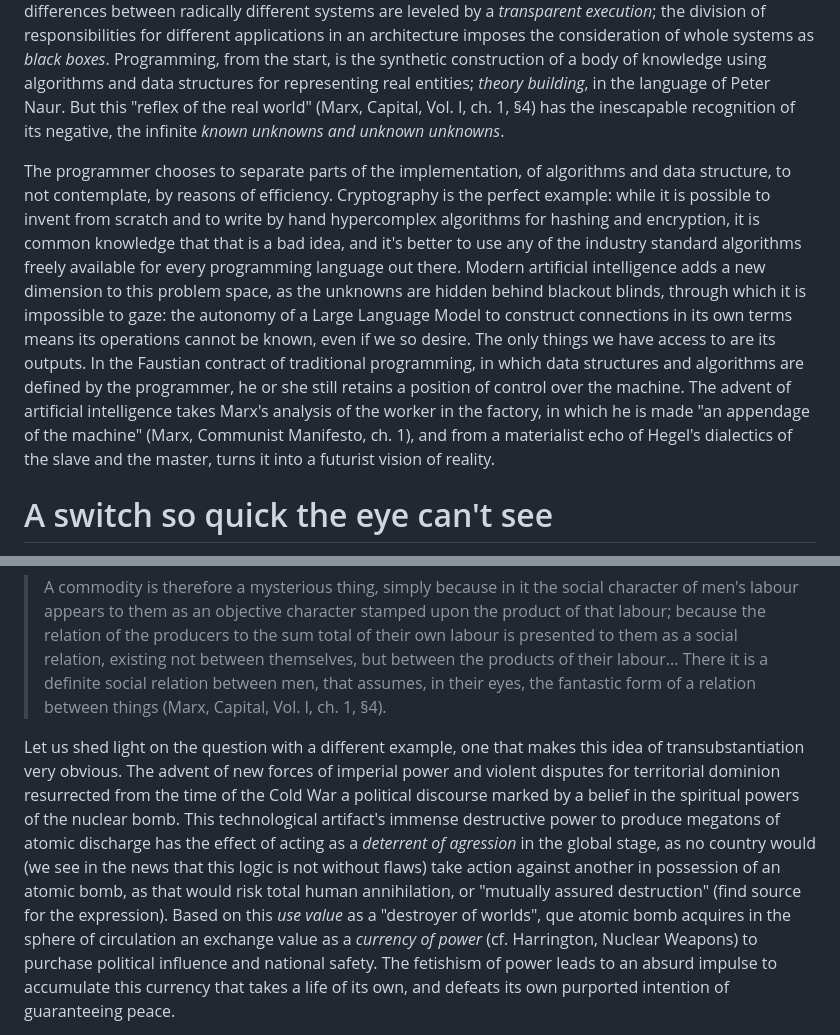
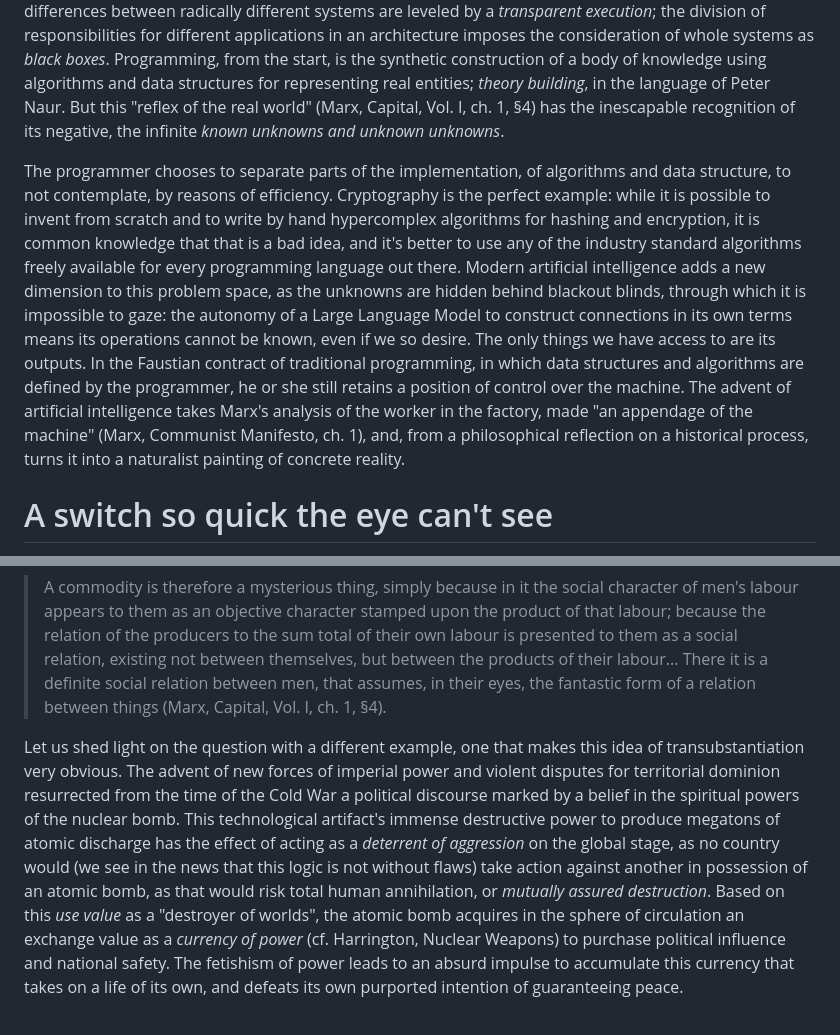
Before and after one commit to escribapetrus/escribapetrus.github.io, a Markdown page: drafts/notes-technofetishism.md, 2 parts joined by grey strips. Drawn GitHub-style.

Commit message:
push draft

```diff
--- a/drafts/notes-technofetishism.md
+++ b/drafts/notes-technofetishism.md
@@ -16,7 +16,7 @@ Magic does not disappear in the modern world, erased by scientific rationalism.
 
 Fetishism as a magical experience is a familiar bridge to our experiences of new technologies. Modern systems of information are so complex that, even for trained professionals, the reason why some action works the way it does often remains hidden under words that deflect from its content: the arrow of the function f(x) -> y hides a whole universe of physical and spiritual operations under an _abstraction_; the differences between radically different systems are leveled by a _transparent execution_; the division of responsibilities for different applications in an architecture imposes the consideration of whole systems as _black boxes_. Programming, from the start, is the synthetic construction of a body of knowledge using algorithms and data structures for representing real entities; _theory building_, in the language of Peter Naur. But this "reflex of the real world" (Marx, Capital, Vol. I, ch. 1, §4) has the inescapable recognition of its negative, the infinite _known unknowns and unknown unknowns_.
 
-The programmer chooses to separate parts of the implementation, of algorithms and data structure, to not contemplate, by reasons of efficiency. Cryptography is the perfect example: while it is possible to invent from scratch and to write by hand hypercomplex algorithms for hashing and encryption, it is common knowledge that that is a bad idea, and it's better to use any of the industry standard algorithms freely available for every programming language out there. Modern artificial intelligence adds a new dimension to this problem space, as the unknowns are hidden behind blackout blinds, through which it is impossible to gaze: the autonomy of a Large Language Model to construct connections in its own terms means its operations cannot be known, even if we so desire. The only things we have access to are its outputs. In the Faustian contract of traditional programming, in which data structures and algorithms are defined by the programmer, he or she still retains a position of control over the machine. The advent of artificial intelligence takes Marx's analysis of the worker in the factory, in which he is made "an appendage of the machine" (Marx, Communist Manifesto, ch. 1), and from a materialist echo of Hegel's dialectics of the slave and the master, turns it into a futurist vision of reality.
+The programmer chooses to separate parts of the implementation, of algorithms and data structure, to not contemplate, by reasons of efficiency. Cryptography is the perfect example: while it is possible to invent from scratch and to write by hand hypercomplex algorithms for hashing and encryption, it is common knowledge that that is a bad idea, and it's better to use any of the industry standard algorithms freely available for every programming language out there. Modern artificial intelligence adds a new dimension to this problem space, as the unknowns are hidden behind blackout blinds, through which it is impossible to gaze: the autonomy of a Large Language Model to construct connections in its own terms means its operations cannot be known, even if we so desire. The only things we have access to are its outputs. In the Faustian contract of traditional programming, in which data structures and algorithms are defined by the programmer, he or she still retains a position of control over the machine. The advent of artificial intelligence takes Marx's analysis of the worker in the factory, made "an appendage of the machine" (Marx, Communist Manifesto, ch. 1), and, from a philosophical reflection on a historical process, turns it into a naturalist painting of concrete reality.
 
 # A switch so quick the eye can't see
 
@@ -26,5 +26,5 @@ In the critique of political economy, for instance, it is not simply the magical
 
 > A commodity is therefore a mysterious thing, simply because in it the social character of men's labour appears to them as an objective character stamped upon the product of that labour; because the relation of the producers to the sum total of their own labour is presented to them as a social relation, existing not between themselves, but between the products of their labour... There it is a definite social relation between men, that assumes, in their eyes, the fantastic form of a relation between things (Marx, Capital, Vol. I, ch. 1, §4).
 
-Let us shed light on the question with a different example, one that makes this idea of transubstantiation very obvious. The advent of new forces of imperial power and violent disputes for territorial dominion resurrected from the time of the Cold War a political discourse marked by a belief in the spiritual powers of the nuclear bomb. This technological artifact's immense destructive power to produce megatons of atomic discharge has the effect of acting as a _deterrent of agression_ in the global stage, as no country would (we see in the news that this logic is not without flaws) take action against another in possession of an atomic bomb, as that would risk total human annihilation, or "mutually assured destruction" (find source for the expression). Based on this _use value_ as a "destroyer of worlds", que atomic bomb acquires in the sphere of circulation an exchange value as a _currency of power_ (cf. Harrington, Nuclear Weapons) to purchase political influence and national safety. The fetishism of power leads to an absurd impulse to accumulate this currency that takes a life of its own, and defeats its own purported intention of guaranteeing peace.
+Let us shed light on the question with a different example, one that makes this idea of transubstantiation very obvious. The advent of new forces of imperial power and violent disputes for territorial dominion resurrected from the time of the Cold War a political discourse marked by a belief in the spiritual powers of the nuclear bomb. This technological artifact's immense destructive power to produce megatons of atomic discharge has the effect of acting as a _deterrent of aggression_ on the global stage, as no country would (we see in the news that this logic is not without flaws) take action against another in possession of an atomic bomb, as that would risk total human annihilation, or _mutually assured destruction_. Based on this _use value_ as a "destroyer of worlds", the atomic bomb acquires in the sphere of circulation an exchange value as a _currency of power_ (cf. Harrington, Nuclear Weapons) to purchase political influence and national safety. The fetishism of power leads to an absurd impulse to accumulate this currency that takes on a life of its own, and defeats its own purported intention of guaranteeing peace.
 
```
Also changed, not shown: other parts of drafts/notes-technofetishism.md (+1 -1 lines).
